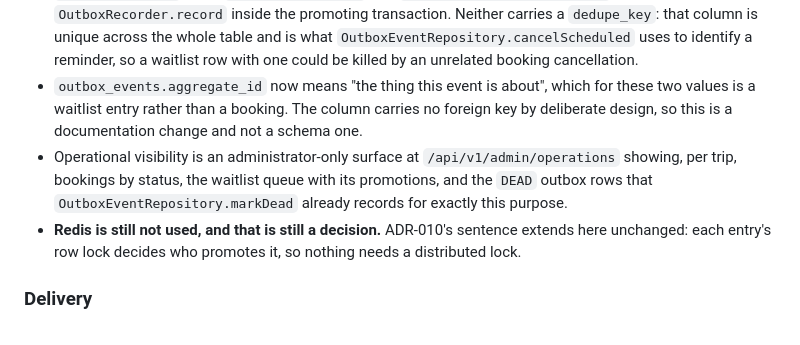
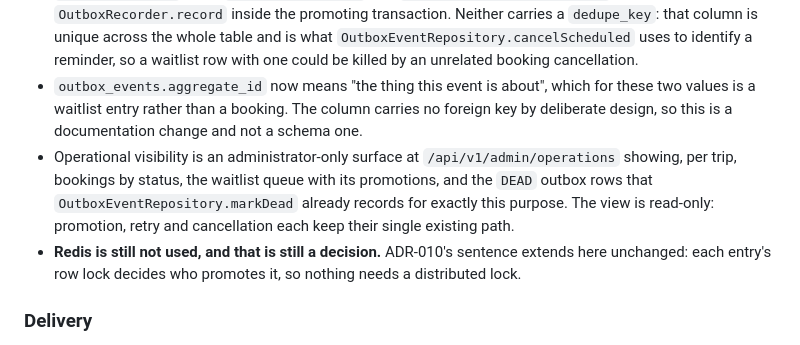
Before and after one commit to NoelPOS/au-van-platform, a Markdown page: docs/adr/011-waitlist-promotion-by-sweep.md, the part around the change. GitHub-like rendering.

```diff
--- a/docs/adr/011-waitlist-promotion-by-sweep.md
+++ b/docs/adr/011-waitlist-promotion-by-sweep.md
@@ -69,7 +69,7 @@ ADR-010 put every asynchronous side effect in `outbox_events`, written in the sa
 - A promotion whose window lapses is resolved by the same sweep: the entry becomes `EXPIRED`, an outbox row tells the student, and the seat is promoted to the next entry on a later pass.
 - `OutboxEventType` gains `WAITLIST_PROMOTED` and `WAITLIST_PROMOTION_EXPIRED`, recorded through `OutboxRecorder.record` inside the promoting transaction. Neither carries a `dedupe_key`: that column is unique across the whole table and is what `OutboxEventRepository.cancelScheduled` uses to identify a reminder, so a waitlist row with one could be killed by an unrelated booking cancellation.
 - `outbox_events.aggregate_id` now means "the thing this event is about", which for these two values is a waitlist entry rather than a booking. The column carries no foreign key by deliberate design, so this is a documentation change and not a schema one.
-- Operational visibility is an administrator-only surface at `/api/v1/admin/operations` showing, per trip, bookings by status, the waitlist queue with its promotions, and the `DEAD` outbox rows that `OutboxEventRepository.markDead` already records for exactly this purpose.
+- Operational visibility is an administrator-only surface at `/api/v1/admin/operations` showing, per trip, bookings by status, the waitlist queue with its promotions, and the `DEAD` outbox rows that `OutboxEventRepository.markDead` already records for exactly this purpose. The view is read-only: promotion, retry and cancellation each keep their single existing path.
 - **Redis is still not used, and that is still a decision.** ADR-010's sentence extends here unchanged: each entry's row lock decides who promotes it, so nothing needs a distributed lock.
 
 ### Delivery
```
Also changed, not shown: docs/adr/008-exactly-once-booking-creation.md (+1 -0 lines), docs/adr/010-transactional-outbox-and-booking-deadline.md (+11 -2 lines).
